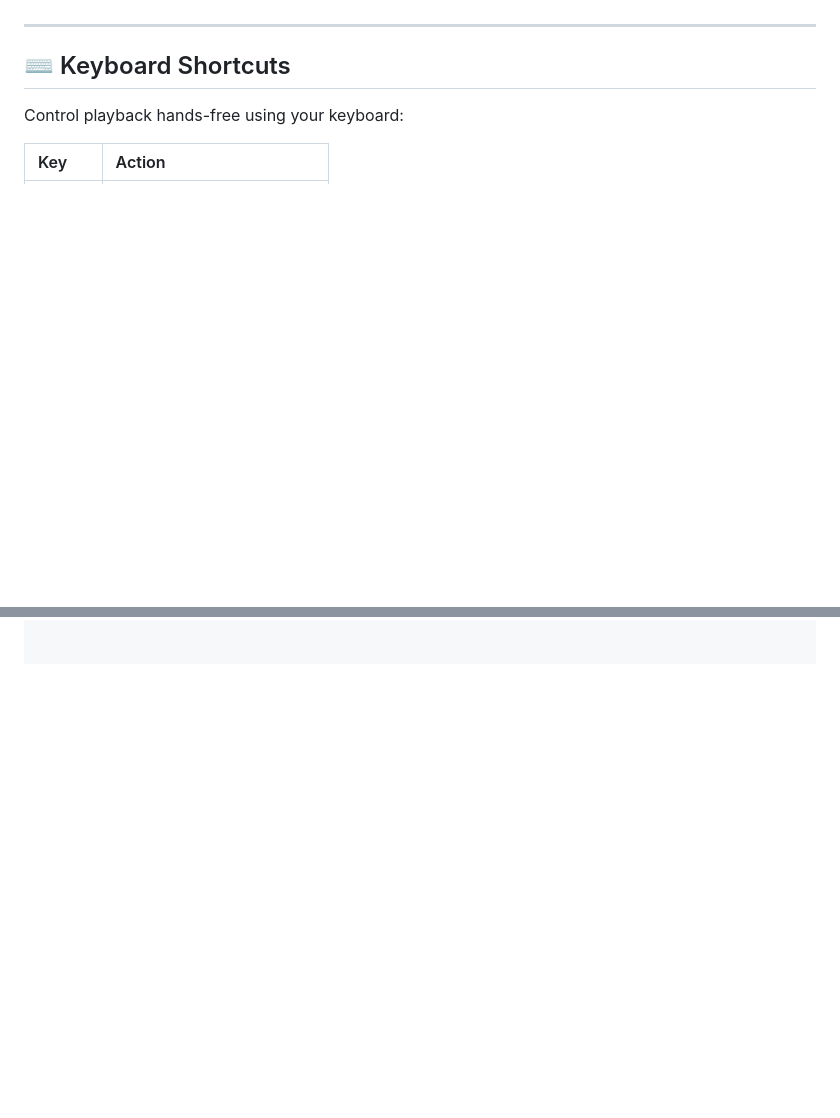
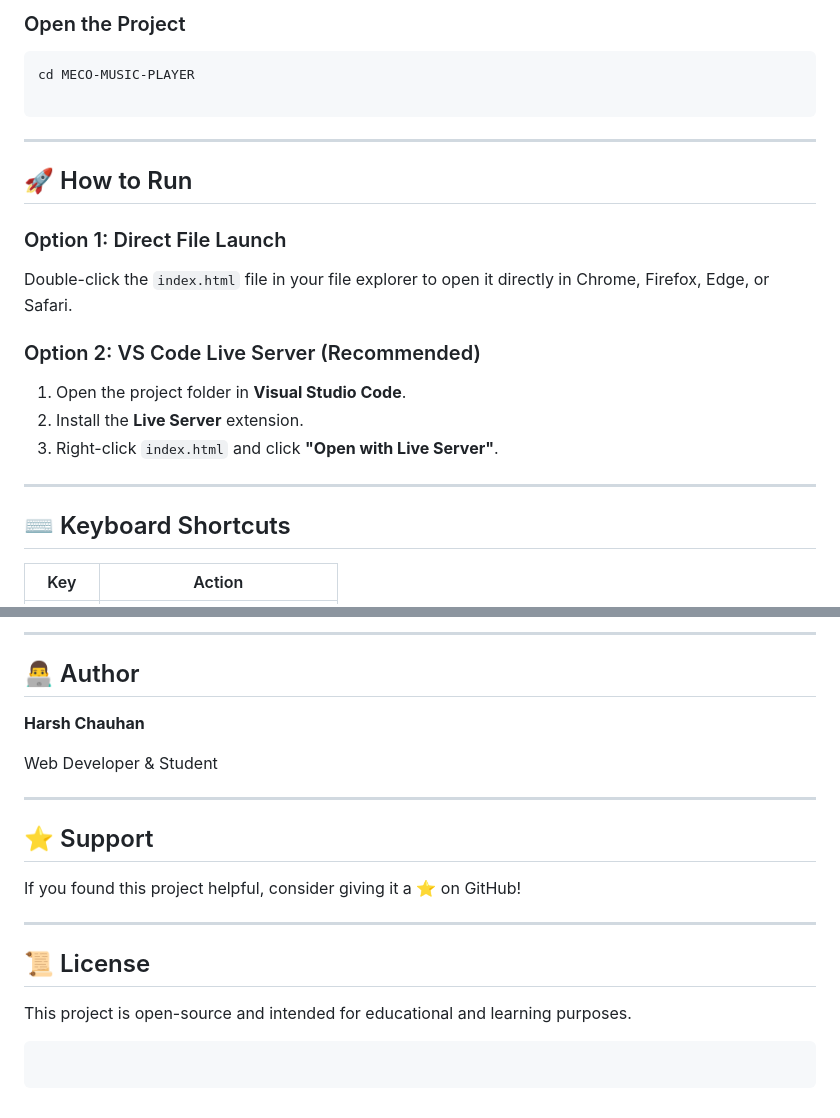
Before and after one commit to HarshHCC/meco-music, a Markdown page: README.md, 2 parts joined by grey strips. Drawn GitHub-style; blank space fills up the shorter version.

````diff
--- a/README.md
+++ b/README.md
@@ -48,8 +96,26 @@
+### Open the Project
+
+```bash
+cd MECO-MUSIC-PLAYER
+
+```
+
+---
+
+## 🚀 How to Run
+
+### Option 1: Direct File Launch
+
+Double-click the `index.html` file in your file explorer to open it directly in Chrome, Firefox, Edge, or Safari.
+
+### Option 2: VS Code Live Server (Recommended)
+
+1. Open the project folder in **Visual Studio Code**.
+2. Install the **Live Server** extension.
+3. Right-click `index.html` and click **"Open with Live Server"**.
 
 ---
 
 ## ⌨️ Keyboard Shortcuts
 
-Control playback hands-free using your keyboard:
-
 | Key | Action |
@@ -88,0 +208,23 @@ HARSH CHAUHAN
+---
+
+## 👨‍💻 Author
+
+**Harsh Chauhan**
+
+Web Developer & Student
+
+---
+
+## ⭐ Support
+
+If you found this project helpful, consider giving it a ⭐ on GitHub!
+
+---
+
+## 📜 License
+
+This project is open-source and intended for educational and learning purposes.
+
+```
+
+```
````
Also changed, not shown: other parts of README.md (+145 -44 lines).
